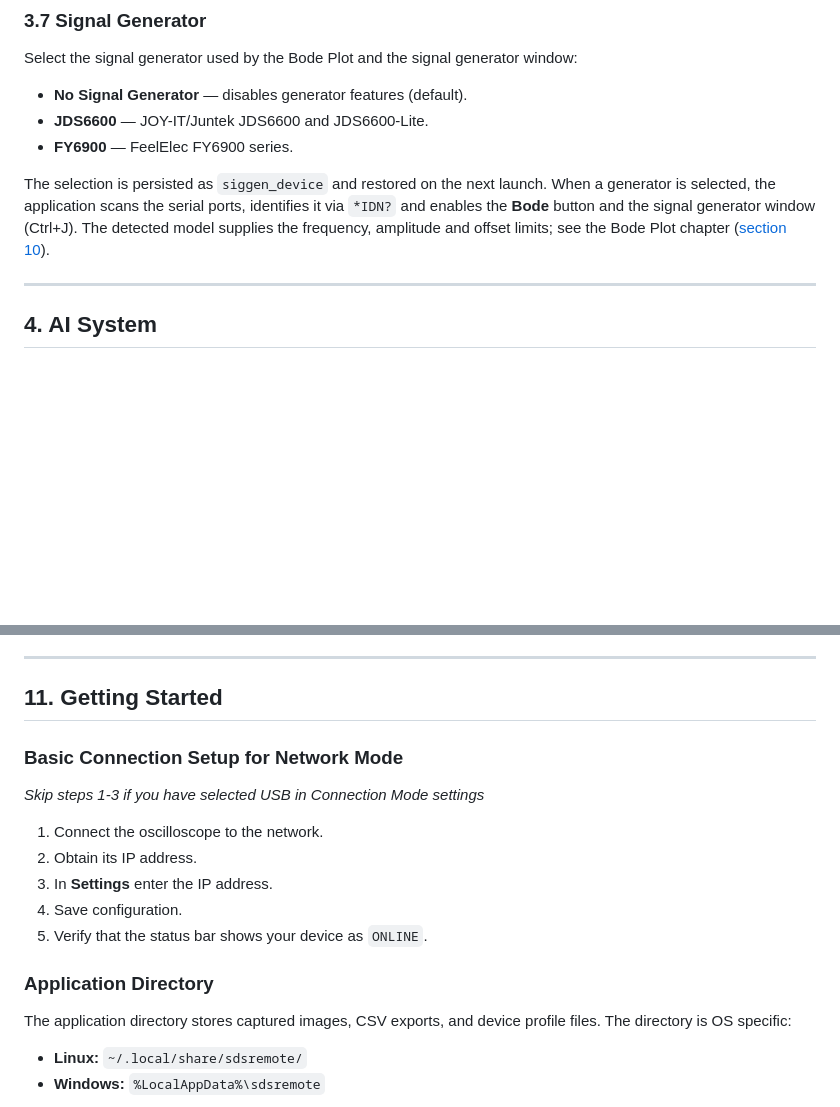
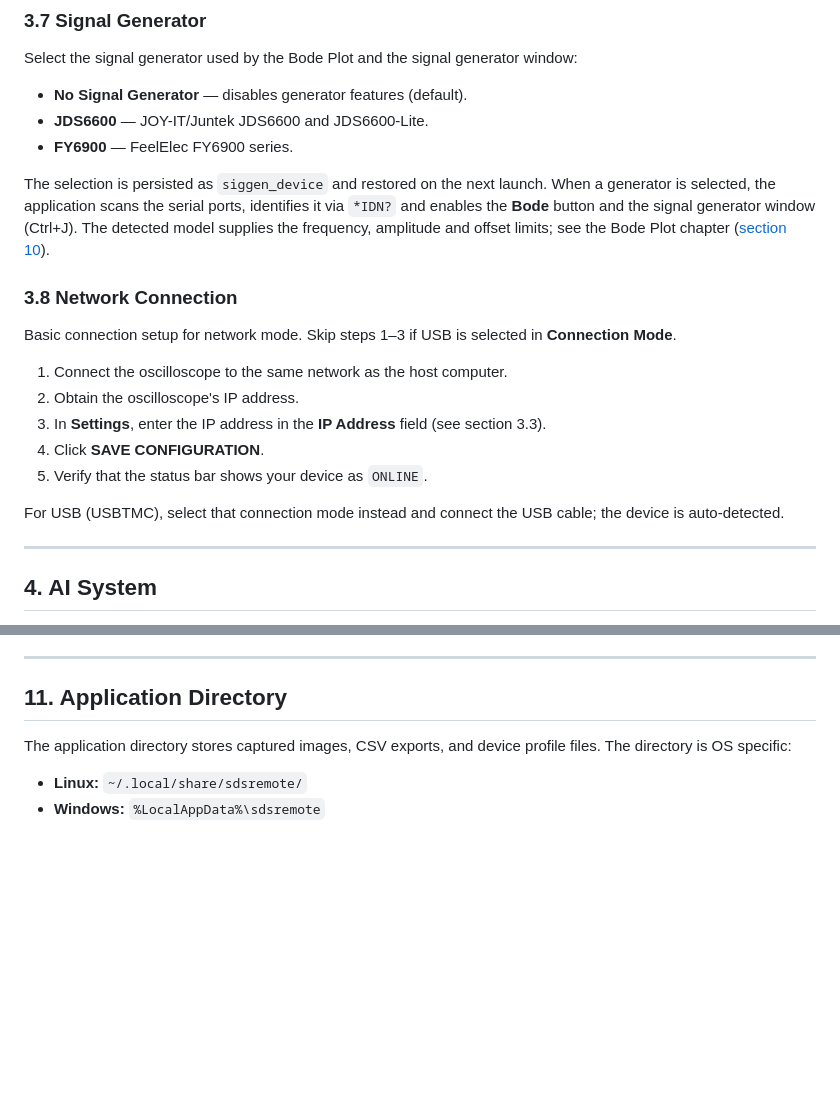
Before and after one commit to klumw/sdsremote, a Markdown page: docs/manual.md, 2 parts joined by grey strips. GitHub-like rendering; blank space fills up the shorter version.

Commit message:
feat(manual): add network connection setup instructions and streamline content

```diff
--- a/docs/manual.md
+++ b/docs/manual.md
@@ -195,6 +195,18 @@ Select the signal generator used by the Bode Plot and the signal generator windo
 * **FY6900** — FeelElec FY6900 series.
 
 The selection is persisted as `siggen_device` and restored on the next launch. When a generator is selected, the application scans the serial ports, identifies it via `*IDN?` and enables the **Bode** button and the signal generator window (Ctrl+J). The detected model supplies the frequency, amplitude and offset limits; see the Bode Plot chapter ([section 10](#10-bode-plot)).
+
+### 3.8 Network Connection
+
+Basic connection setup for network mode. Skip steps 1–3 if USB is selected in **Connection Mode**.
+
+1. Connect the oscilloscope to the same network as the host computer.
+2. Obtain the oscilloscope's IP address.
+3. In **Settings**, enter the IP address in the **IP Address** field (see section 3.3).
+4. Click **SAVE CONFIGURATION**.
+5. Verify that the status bar shows your device as `ONLINE`.
+
+For USB (USBTMC), select that connection mode instead and connect the USB cable; the device is auto-detected.
 
 ---
 
@@ -1283,19 +1295,7 @@ The **Save** action in the top toolbar captures the Bode plot and writes a PDF r
 
 ---
 
-## 11. Getting Started
-
-### Basic Connection Setup for Network Mode
-
-*Skip steps 1-3 if you have selected USB in Connection Mode settings*
-
-1. Connect the oscilloscope to the network.
-2. Obtain its IP address.
-3. In **Settings** enter the IP address.
-4. Save configuration.
-5. Verify that the status bar shows your device as `ONLINE`.
-
-### Application Directory
+## 11. Application Directory
 
 The application directory stores captured images, CSV exports, and device profile files.
 The directory is OS specific:
```
